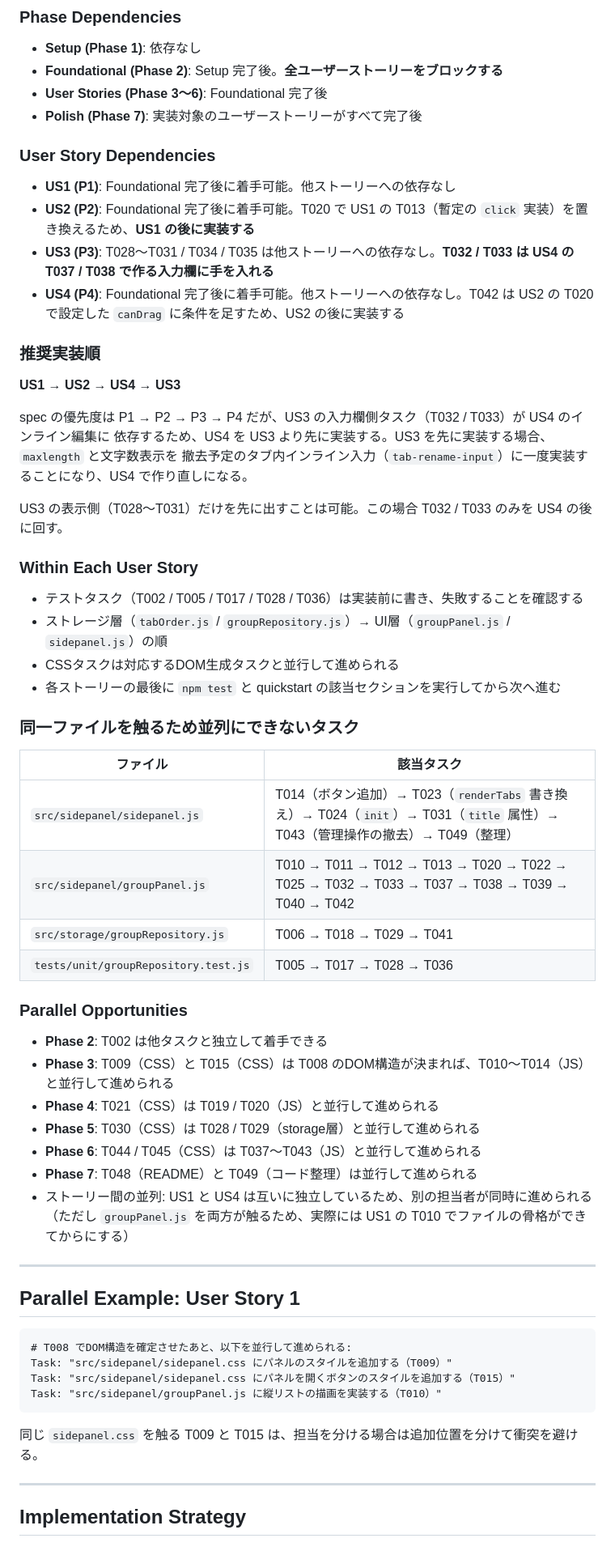
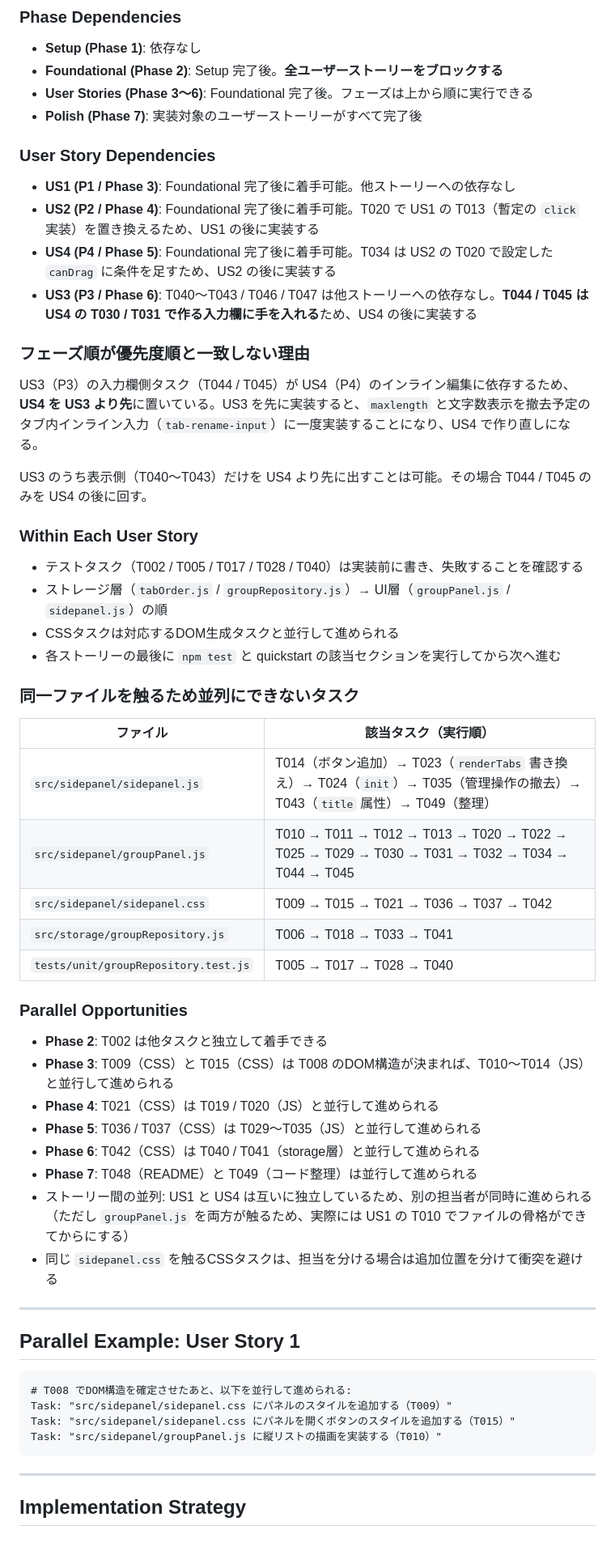
Before and after one commit to shinto256/quick-copy-ext, a Markdown page: specs/006-group-navigation/tasks.md, the part around one of its changes. Shown at 81% size. Drawn GitHub-style.

````diff
--- a/specs/006-group-navigation/tasks.md
+++ b/specs/006-group-navigation/tasks.md
@@ -174,51 +181,53 @@ Source Code 構成を参照）。ビルドは行わない。
 
 - **Setup (Phase 1)**: 依存なし
 - **Foundational (Phase 2)**: Setup 完了後。**全ユーザーストーリーをブロックする**
-- **User Stories (Phase 3〜6)**: Foundational 完了後
+- **User Stories (Phase 3〜6)**: Foundational 完了後。フェーズは上から順に実行できる
 - **Polish (Phase 7)**: 実装対象のユーザーストーリーがすべて完了後
 
 ### User Story Dependencies
 
-- **US1 (P1)**: Foundational 完了後に着手可能。他ストーリーへの依存なし
-- **US2 (P2)**: Foundational 完了後に着手可能。T020 で US1 の T013（暫定の `click` 実装）を置き換えるため、**US1 の後に実装する**
-- **US3 (P3)**: T028〜T031 / T034 / T035 は他ストーリーへの依存なし。**T032 / T033 は US4 の T037 / T038 で作る入力欄に手を入れる**
-- **US4 (P4)**: Foundational 完了後に着手可能。他ストーリーへの依存なし。T042 は US2 の T020 で設定した `canDrag` に条件を足すため、US2 の後に実装する
+- **US1 (P1 / Phase 3)**: Foundational 完了後に着手可能。他ストーリーへの依存なし
+- **US2 (P2 / Phase 4)**: Foundational 完了後に着手可能。T020 で US1 の T013（暫定の `click` 実装）を置き換えるため、US1 の後に実装する
+- **US4 (P4 / Phase 5)**: Foundational 完了後に着手可能。T034 は US2 の T020 で設定した `canDrag` に条件を足すため、US2 の後に実装する
+- **US3 (P3 / Phase 6)**: T040〜T043 / T046 / T047 は他ストーリーへの依存なし。**T044 / T045 は US4 の T030 / T031 で作る入力欄に手を入れる**ため、US4 の後に実装する
 
-### 推奨実装順
+### フェーズ順が優先度順と一致しない理由
 
-**US1 → US2 → US4 → US3**
+US3（P3）の入力欄側タスク（T044 / T045）が US4（P4）のインライン編集に依存するため、
+**US4 を US3 より先**に置いている。US3 を先に実装すると、`maxlength` と文字数表示を撤去予定の
+タブ内インライン入力（`tab-rename-input`）に一度実装することになり、US4 で作り直しになる。
 
-spec の優先度は P1 → P2 → P3 → P4 だが、US3 の入力欄側タスク（T032 / T033）が US4 のインライン編集に
-依存するため、US4 を US3 より先に実装する。US3 を先に実装する場合、`maxlength` と文字数表示を
-撤去予定のタブ内インライン入力（`tab-rename-input`）に一度実装することになり、US4 で作り直しになる。
-
-US3 の表示側（T028〜T031）だけを先に出すことは可能。この場合 T032 / T033 のみを US4 の後に回す。
+US3 のうち表示側（T040〜T043）だけを US4 より先に出すことは可能。その場合 T044 / T045 のみを
+US4 の後に回す。
 
 ### Within Each User Story
 
-- テストタスク（T002 / T005 / T017 / T028 / T036）は実装前に書き、失敗することを確認する
+- テストタスク（T002 / T005 / T017 / T028 / T040）は実装前に書き、失敗することを確認する
 - ストレージ層（`tabOrder.js` / `groupRepository.js`）→ UI層（`groupPanel.js` / `sidepanel.js`）の順
 - CSSタスクは対応するDOM生成タスクと並行して進められる
 - 各ストーリーの最後に `npm test` と quickstart の該当セクションを実行してから次へ進む
 
 ### 同一ファイルを触るため並列にできないタスク
 
-| ファイル | 該当タスク |
+| ファイル | 該当タスク（実行順） |
 |---------|-----------|
-| `src/sidepanel/sidepanel.js` | T014（ボタン追加）→ T023（`renderTabs` 書き換え）→ T024（`init`）→ T031（`title` 属性）→ T043（管理操作の撤去）→ T049（整理） |
-| `src/sidepanel/groupPanel.js` | T010 → T011 → T012 → T013 → T020 → T022 → T025 → T032 → T033 → T037 → T038 → T039 → T040 → T042 |
-| `src/storage/groupRepository.js` | T006 → T018 → T029 → T041 |
-| `tests/unit/groupRepository.test.js` | T005 → T017 → T028 → T036 |
+| `src/sidepanel/sidepanel.js` | T014（ボタン追加）→ T023（`renderTabs` 書き換え）→ T024（`init`）→ T035（管理操作の撤去）→ T043（`title` 属性）→ T049（整理） |
+| `src/sidepanel/groupPanel.js` | T010 → T011 → T012 → T013 → T020 → T022 → T025 → T029 → T030 → T031 → T032 → T034 → T044 → T045 |
+| `src/sidepanel/sidepanel.css` | T009 → T015 → T021 → T036 → T037 → T042 |
+| `src/storage/groupRepository.js` | T006 → T018 → T033 → T041 |
+| `tests/unit/groupRepository.test.js` | T005 → T017 → T028 → T040 |
 
 ### Parallel Opportunities
 
 - **Phase 2**: T002 は他タスクと独立して着手できる
 - **Phase 3**: T009（CSS）と T015（CSS）は T008 のDOM構造が決まれば、T010〜T014（JS）と並行して進められる
 - **Phase 4**: T021（CSS）は T019 / T020（JS）と並行して進められる
-- **Phase 5**: T030（CSS）は T028 / T029（storage層）と並行して進められる
-- **Phase 6**: T044 / T045（CSS）は T037〜T043（JS）と並行して進められる
+- **Phase 5**: T036 / T037（CSS）は T029〜T035（JS）と並行して進められる
+- **Phase 6**: T042（CSS）は T040 / T041（storage層）と並行して進められる
 - **Phase 7**: T048（README）と T049（コード整理）は並行して進められる
-- ストーリー間の並列: US1 と US4 は互いに独立しているため、別の担当者が同時に進められる（ただし `groupPanel.js` を両方が触るため、実際には US1 の T010 でファイルの骨格ができてからにする）
+- ストーリー間の並列: US1 と US4 は互いに独立しているため、別の担当者が同時に進められる（ただし
+  `groupPanel.js` を両方が触るため、実際には US1 の T010 でファイルの骨格ができてからにする）
+- 同じ `sidepanel.css` を触るCSSタスクは、担当を分ける場合は追加位置を分けて衝突を避ける
 
 ---
 
@@ -231,8 +240,6 @@ Task: "src/sidepanel/sidepanel.css にパネルを開くボタンのスタイル
 Task: "src/sidepanel/groupPanel.js に縦リストの描画を実装する（T010）"
 ```
 
-同じ `sidepanel.css` を触る T009 と T015 は、担当を分ける場合は追加位置を分けて衝突を避ける。
-
 ---
 
 ## Implementation Strategy
````
Also changed, not shown: other parts of specs/006-group-navigation/tasks.md (+59 -50 lines), specs/006-group-navigation/spec.md (+1 -0 lines).
